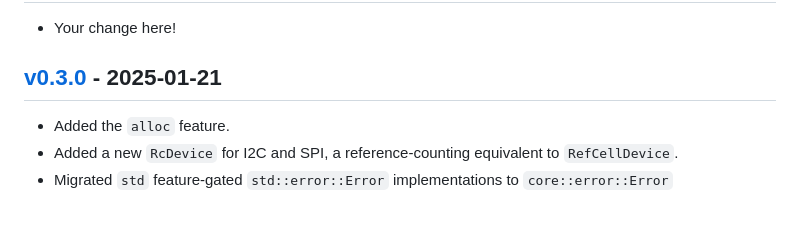
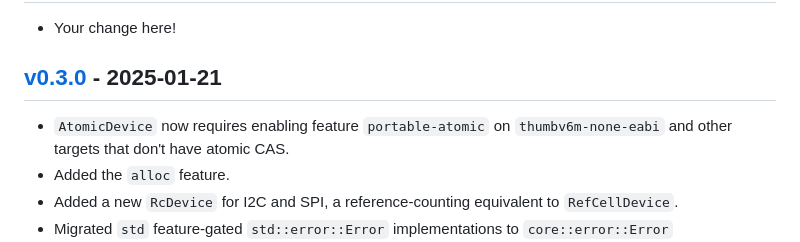
Before and after one commit to rust-embedded/embedded-hal, a Markdown page: embedded-hal-bus/CHANGELOG.md, the part around the change. Drawn GitHub-style; blank space fills up the shorter version.

Commit message:
bus: add `portable-atomic` feature to changelog.

```diff
--- a/embedded-hal-bus/CHANGELOG.md
+++ b/embedded-hal-bus/CHANGELOG.md
@@ -11,6 +11,7 @@ and this project adheres to [Semantic Versioning](http://semver.org/).
 
 ## [v0.3.0] - 2025-01-21
 
+- `AtomicDevice` now requires enabling feature `portable-atomic` on `thumbv6m-none-eabi` and other targets that don't have atomic CAS.
 - Added the `alloc` feature.
 - Added a new `RcDevice` for I2C and SPI, a reference-counting equivalent to `RefCellDevice`.
 - Migrated `std` feature-gated `std::error::Error` implementations to `core::error::Error`
```
